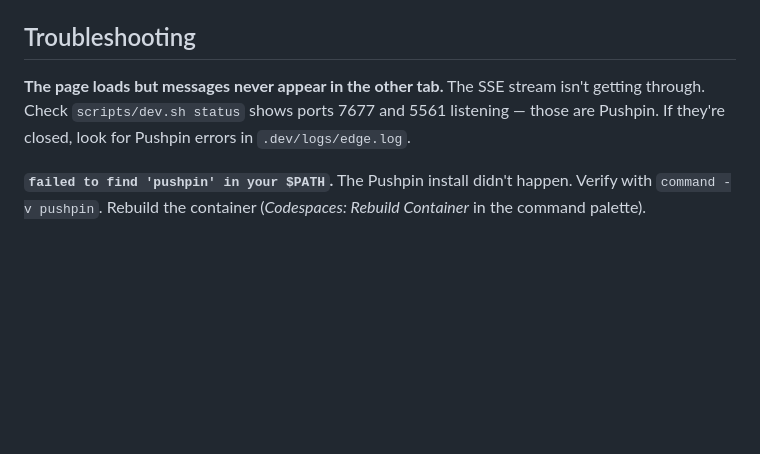
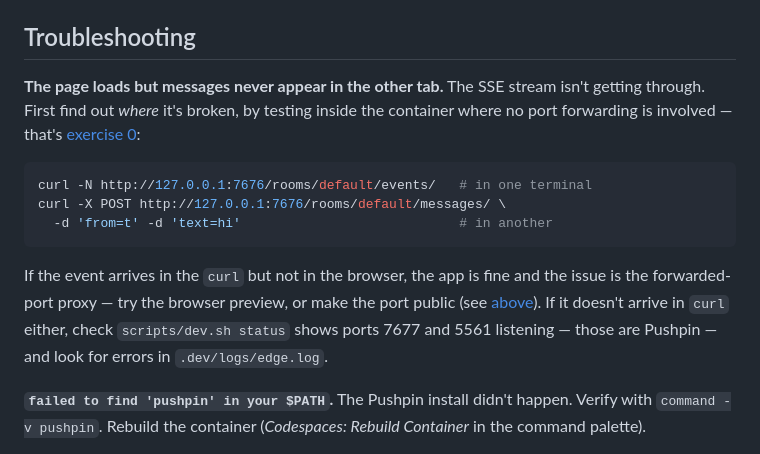
Before and after one commit to kailan/techopen, a Markdown page: README.md, the part around the change. Drawn GitHub-style; blank space fills up the shorter version.

Commit message:
Add a diagnostic to separate app faults from port-forwarding faults
If realtime messages don't show up in the browser, the useful first question is
whether the app is broken or the forwarded-port proxy is buffering the SSE
stream. Testing with curl inside the container answers that in one step, and
points at different fixes either way.

Co-Authored-By: Claude Opus 5 <noreply@anthropic.com>

````diff
--- a/README.md
+++ b/README.md
@@ -138,9 +138,21 @@ by Django's autoreloader. If something gets wedged, `scripts/dev.sh restart`.
 ## Troubleshooting
 
 **The page loads but messages never appear in the other tab.**
-The SSE stream isn't getting through. Check `scripts/dev.sh status` shows ports
-7677 and 5561 listening — those are Pushpin. If they're closed, look for Pushpin
-errors in `.dev/logs/edge.log`.
+The SSE stream isn't getting through. First find out *where* it's broken, by
+testing inside the container where no port forwarding is involved — that's
+[exercise 0](WORKSHOP.md#0-watch-the-realtime-path-without-a-browser):
+
+```sh
+curl -N http://127.0.0.1:7676/rooms/default/events/   # in one terminal
+curl -X POST http://127.0.0.1:7676/rooms/default/messages/ \
+  -d 'from=t' -d 'text=hi'                            # in another
+```
+
+If the event arrives in the `curl` but not in the browser, the app is fine and
+the issue is the forwarded-port proxy — try the browser preview, or make the
+port public (see [above](#chat-with-the-person-next-to-you)). If it doesn't
+arrive in `curl` either, check `scripts/dev.sh status` shows ports 7677 and 5561
+listening — those are Pushpin — and look for errors in `.dev/logs/edge.log`.
 
 **`failed to find 'pushpin' in your $PATH`.**
 The Pushpin install didn't happen. Verify with `command -v pushpin`. Rebuild the
````
